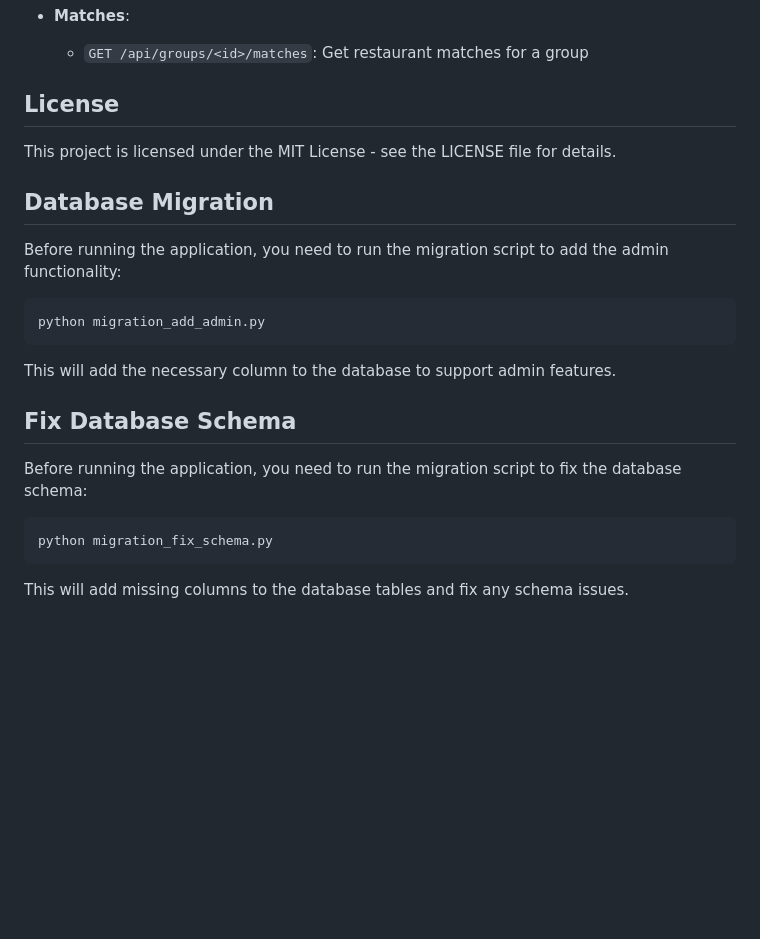
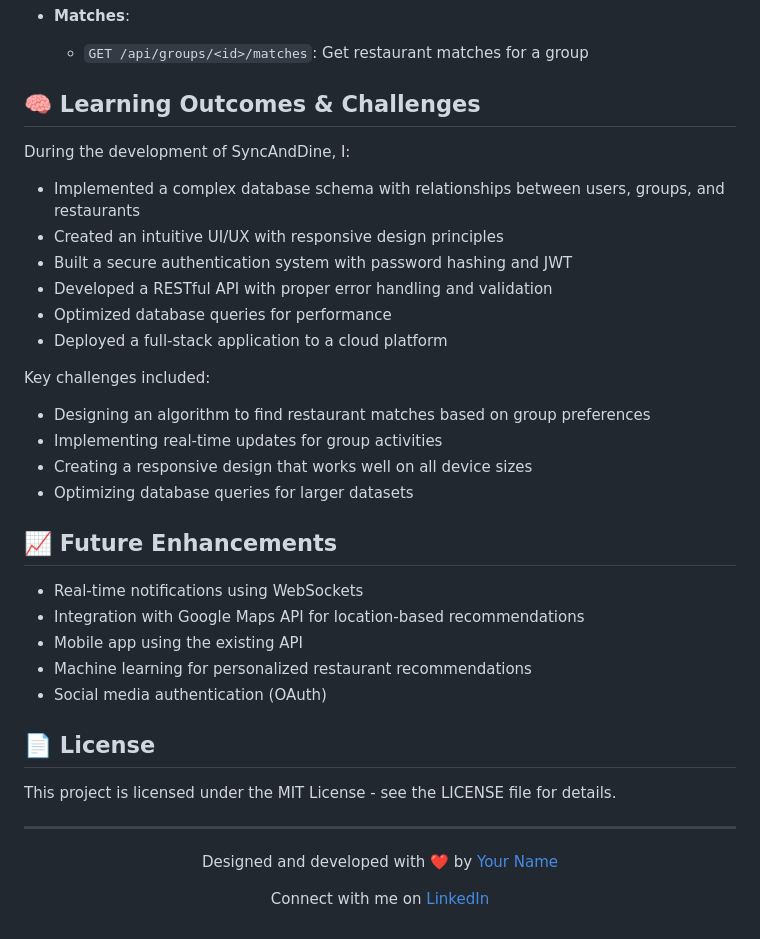
Before and after one commit to preritsinha/SyncAndDine, a Markdown page: README.md, the part around the change printed below. Rendered like a GitHub page; blank space fills up the shorter version.

````diff
--- a/README.md
+++ b/README.md
@@ -96,24 +158,38 @@ The application provides a RESTful API for integration with mobile apps or other
 - **Matches**:
   - `GET /api/groups/<id>/matches`: Get restaurant matches for a group
 
-## License
+## 🧠 Learning Outcomes & Challenges
+
+During the development of SyncAndDine, I:
+
+- Implemented a complex database schema with relationships between users, groups, and restaurants
+- Created an intuitive UI/UX with responsive design principles
+- Built a secure authentication system with password hashing and JWT
+- Developed a RESTful API with proper error handling and validation
+- Optimized database queries for performance
+- Deployed a full-stack application to a cloud platform
+
+Key challenges included:
+- Designing an algorithm to find restaurant matches based on group preferences
+- Implementing real-time updates for group activities
+- Creating a responsive design that works well on all device sizes
+- Optimizing database queries for larger datasets
+
+## 📈 Future Enhancements
+
+- Real-time notifications using WebSockets
+- Integration with Google Maps API for location-based recommendations
+- Mobile app using the existing API
+- Machine learning for personalized restaurant recommendations
+- Social media authentication (OAuth)
+
+## 📄 License
 
 This project is licensed under the MIT License - see the LICENSE file for details.
-## Database Migration
 
-Before running the application, you need to run the migration script to add the admin functionality:
+---
 
-```
-python migration_add_admin.py
-```
-
-This will add the necessary column to the database to support admin features.
-## Fix Database Schema
-
-Before running the application, you need to run the migration script to fix the database schema:
-
-```
-python migration_fix_schema.py
-```
-
-This will add missing columns to the database tables and fix any schema issues.
+<div align="center">
+  <p>Designed and developed with ❤️ by <a href="https://github.com/yourusername">Your Name</a></p>
+  <p>Connect with me on <a href="https://linkedin.com/in/yourprofile">LinkedIn</a></p>
+</div>
````
Also changed, not shown: other parts of README.md (+107 -45 lines).
